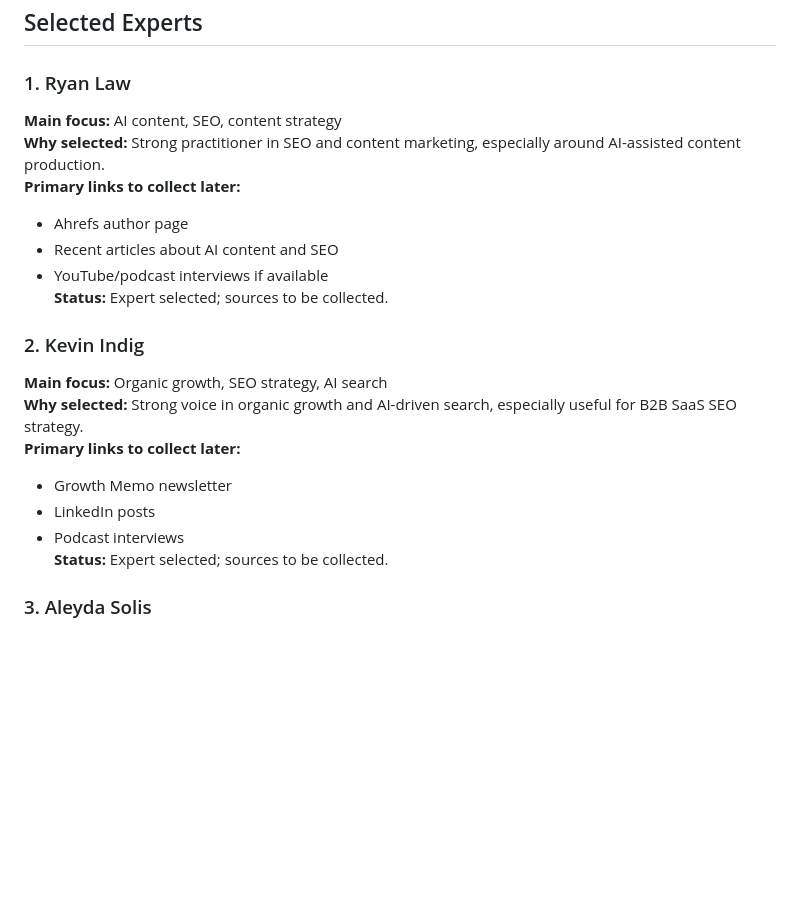
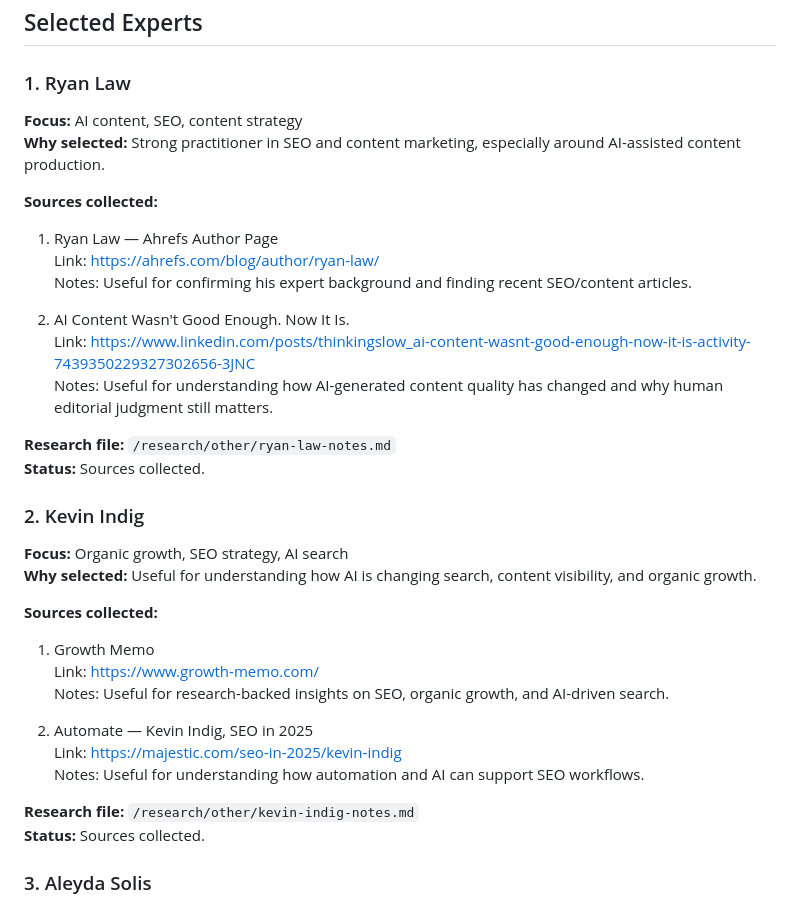
Before and after one commit to pillowfighter0809/PillowFighter-s-Portfolio, a Markdown page: research/sources.md, the part around the change. Drawn GitHub-style; blank space fills up the shorter version.

```diff
--- a/research/sources.md
+++ b/research/sources.md
@@ -9,22 +9,36 @@ This file contains the selected experts for the research project, including link
 ## Selected Experts
 
 ### 1. Ryan Law
-**Main focus:** AI content, SEO, content strategy
+**Focus:** AI content, SEO, content strategy
 **Why selected:** Strong practitioner in SEO and content marketing, especially around AI-assisted content production.
-**Primary links to collect later:**
-- Ahrefs author page
-- Recent articles about AI content and SEO
-- YouTube/podcast interviews if available
-**Status:** Expert selected; sources to be collected.
+
+**Sources collected:**
+1. Ryan Law — Ahrefs Author Page
+   Link: https://ahrefs.com/blog/author/ryan-law/
+   Notes: Useful for confirming his expert background and finding recent SEO/content articles.
+
+2. AI Content Wasn't Good Enough. Now It Is.
+   Link: https://www.linkedin.com/posts/thinkingslow_ai-content-wasnt-good-enough-now-it-is-activity-7439350229327302656-3JNC
+   Notes: Useful for understanding how AI-generated content quality has changed and why human editorial judgment still matters.
+
+**Research file:** `/research/other/ryan-law-notes.md`
+**Status:** Sources collected.
 
 ### 2. Kevin Indig
-**Main focus:** Organic growth, SEO strategy, AI search
-**Why selected:** Strong voice in organic growth and AI-driven search, especially useful for B2B SaaS SEO strategy.
-**Primary links to collect later:**
-- Growth Memo newsletter
-- LinkedIn posts
-- Podcast interviews
-**Status:** Expert selected; sources to be collected.
+**Focus:** Organic growth, SEO strategy, AI search
+**Why selected:** Useful for understanding how AI is changing search, content visibility, and organic growth.
+
+**Sources collected:**
+1. Growth Memo
+   Link: https://www.growth-memo.com/
+   Notes: Useful for research-backed insights on SEO, organic growth, and AI-driven search.
+
+2. Automate — Kevin Indig, SEO in 2025
+   Link: https://majestic.com/seo-in-2025/kevin-indig
+   Notes: Useful for understanding how automation and AI can support SEO workflows.
+
+**Research file:** `/research/other/kevin-indig-notes.md`
+**Status:** Sources collected.
 
 ### 3. Aleyda Solis
 **Main focus:** International SEO, AI search optimization, SEO strategy
```
